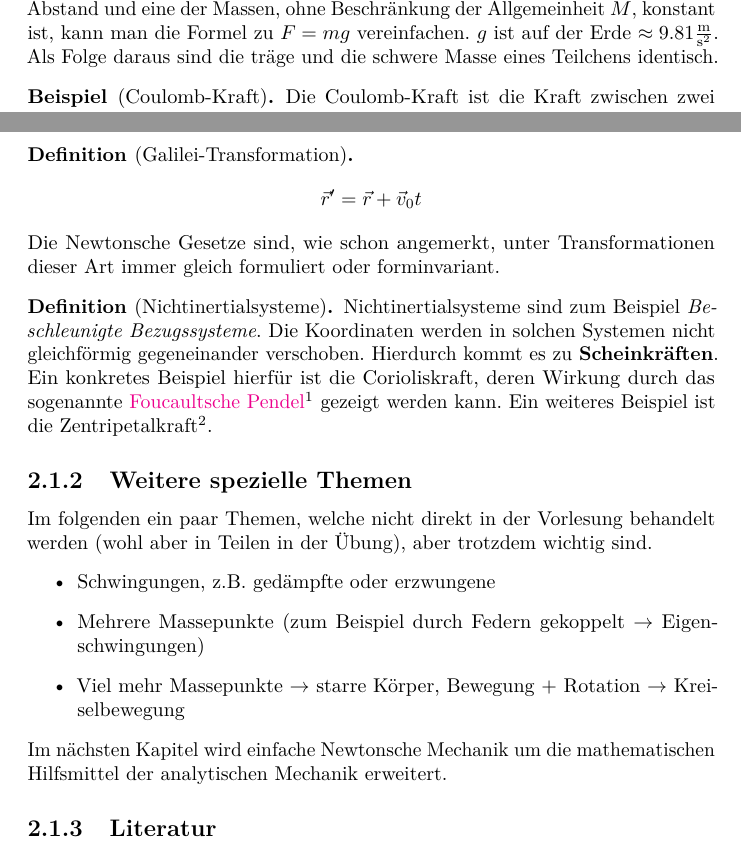
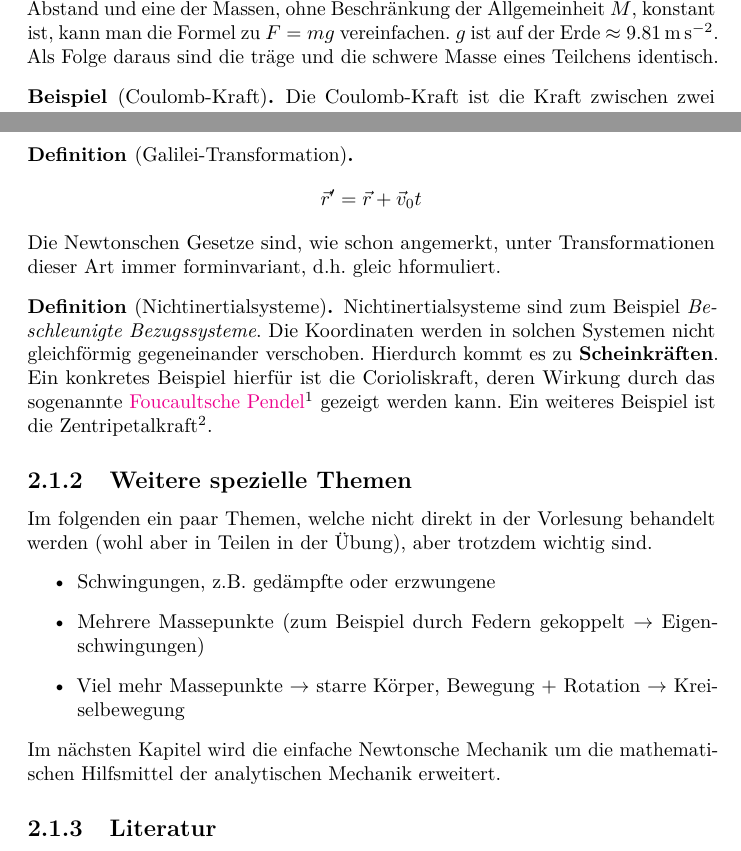
Before and after one commit to parttimenerd/Moderne-Physik, a LaTeX book (document.tex): two parts of pages 8 and 9 of 86, joined at a grey line, cut so that both start at the same text. Compiled offline with pdfLaTeX.

Commit message:
Improve Newton section

```diff
--- a/document.tex
+++ b/document.tex
@@ -179,7 +179,7 @@ Die Definition der trägen Masse ist damit unabhängig von der Kraft. Hierfür e
 \begin{beispiel*}[Gravitationskraft]
 Die Anziehung zwischen zwei Körpern der Masse $M$ und $m$ ist
 $$\vec{F}_G = \gamma \frac{M m}{r^2} \hat{r}$$
- wobei $\hat{r} = \frac{\vec{r}}{|\vec{r}|}$ und $\gamma$ die Newtonsche Gravitationskonstante sind. Sofern der Abstand und eine der Massen, ohne Beschränkung der Allgemeinheit $M$, konstant ist, kann man die Formel zu $F = m g$ vereinfachen. $g$ ist auf der Erde $\approx 9.81 \frac{\text{m}}{\text{s}^2}$.
+ wobei $\hat{r} = \frac{\vec{r}}{|\vec{r}|}$ und $\gamma$ die Newtonsche Gravitationskonstante sind. Sofern der Abstand und eine der Massen, ohne Beschränkung der Allgemeinheit $M$, konstant ist, kann man die Formel zu $F = m g$ vereinfachen. $g$ ist auf der Erde $\approx \SI{9.81}{\meter\per\second\squared}$.
  Als Folge daraus sind die träge und die schwere Masse eines Teilchens identisch.
 \end{beispiel*}
 
@@ -213,7 +213,7 @@ Die Systeme $\Sigma$ und $\Sigma'$ sind gleichwertig, d.h. die Gesetze der Mecha
 
 \begin{definition*}[Galilei-Transformation]
 $$ \vec{r}' = \vec{r} + \vec{v}_0t$$
-Die Newtonsche Gesetze sind, wie schon angemerkt, unter Transformationen dieser Art immer gleich formuliert oder forminvariant.
+Die Newtonschen Gesetze sind, wie schon angemerkt, unter Transformationen dieser Art immer forminvariant, d.h. gleic hformuliert.
 \end{definition*}
 
 \begin{definition*}[Nichtinertialsysteme]
@@ -228,7 +228,7 @@ Im folgenden ein paar Themen, welche nicht direkt in der Vorlesung behandelt wer
 	\item Mehrere Massepunkte (zum Beispiel durch Federn gekoppelt \conseq Eigenschwingungen)
 	\item Viel mehr Massepunkte \conseq starre Körper, Bewegung $+$ Rotation \conseq Kreiselbewegung
 \end{itemize}
-Im nächsten Kapitel wird einfache Newtonsche Mechanik um die mathematischen Hilfsmittel der analytischen Mechanik erweitert.
+Im nächsten Kapitel wird die einfache Newtonsche Mechanik um die mathematischen Hilfsmittel der analytischen Mechanik erweitert.
 
 \subsection{Literatur} Grundkurs Theoretische Physik 2: Analytische Mechanik / von Wolfgang Nolting\footnote{Dieses Buch gibt es in der Bibliothek als PDF.}
 
```
